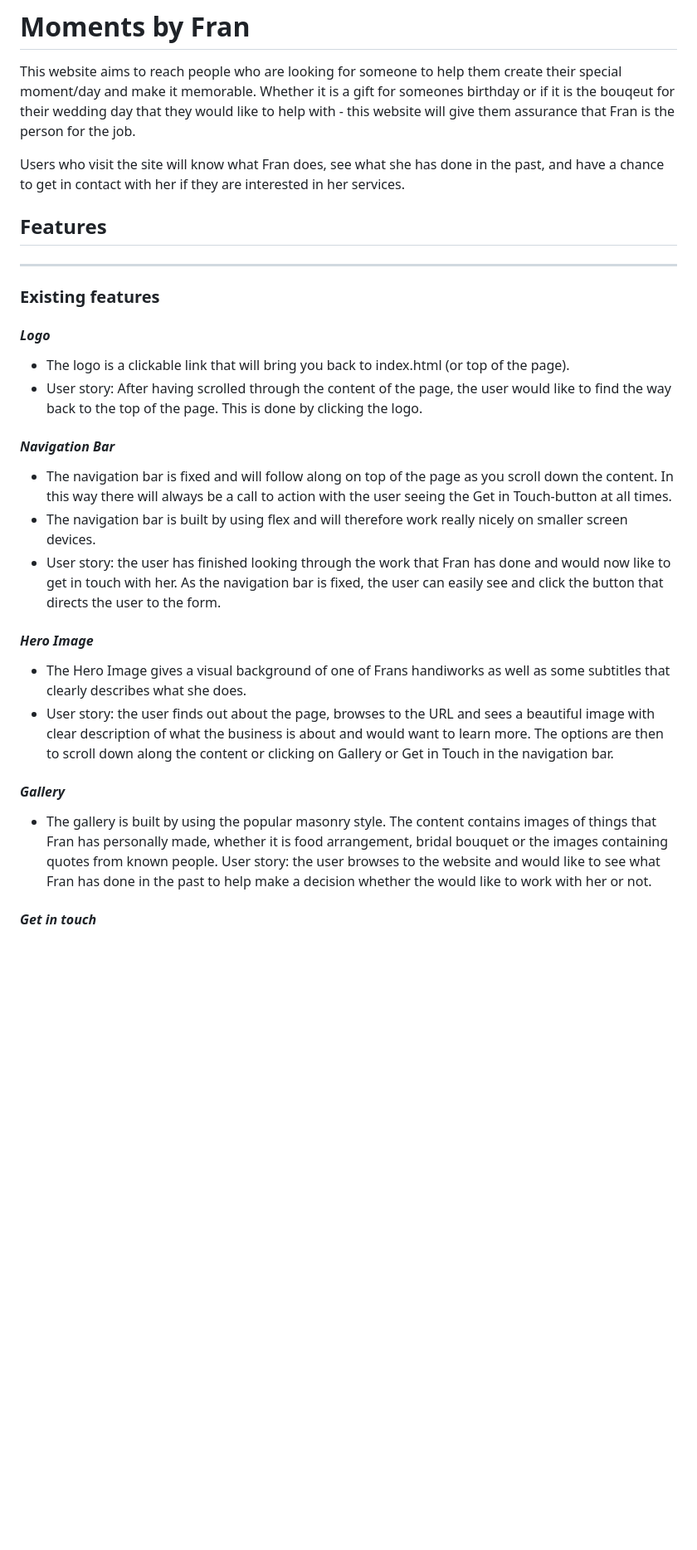
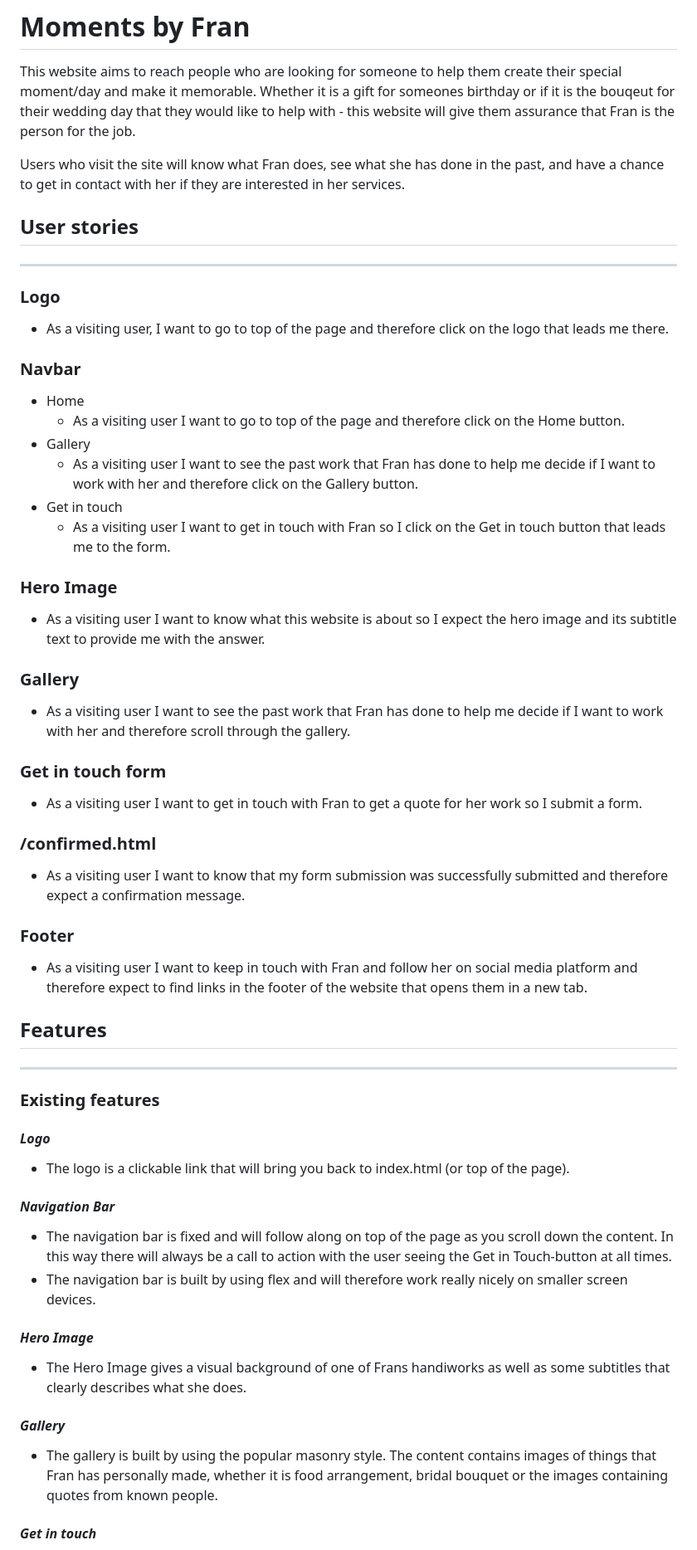
Before and after one commit to pakkONE/milestoneproject1, a Markdown page: README.md, the part around one of its changes. Shown at 83% size. GitHub-like rendering; blank space fills up the shorter version.

```diff
--- a/README.md
+++ b/README.md
@@ -4,6 +4,35 @@ This website aims to reach people who are looking for someone to help them creat
 Whether it is a gift for someones birthday or if it is the bouqeut for their wedding day that they would like to help with - this website will give them assurance that Fran is the person for the job.
 
 Users who visit the site will know what Fran does, see what she has done in the past, and have a chance to get in contact with her if they are interested in her services.
+
+## User stories
+<hr>
+
+### Logo
+- As a visiting user, I want to go to top of the page and therefore click on the logo that leads me there.
+
+### Navbar
+- Home
+  - As a visiting user I want to go to top of the page and therefore click on the Home button.
+- Gallery
+  - As a visiting user I want to see the past work that Fran has done to help me decide if I want to work with her and therefore click on the Gallery button.
+- Get in touch
+  - As a visiting user I want to get in touch with Fran so I click on the Get in touch button that leads me to the form.
+
+### Hero Image
+- As a visiting user I want to know what this website is about so I expect the hero image and its subtitle text to provide me with the answer.
+
+### Gallery
+- As a visiting user I want to see the past work that Fran has done to help me decide if I want to work with her and therefore scroll through the gallery.
+
+### Get in touch form
+- As a visiting user I want to get in touch with Fran to get a quote for her work so I submit a form.
+
+### /confirmed.html
+- As a visiting user I want to know that my form submission was successfully submitted and therefore expect a confirmation message.
+
+### Footer
+- As a visiting user I want to keep in touch with Fran and follow her on social media platform and therefore expect to find links in the footer of the website that opens them in a new tab.
 
 ## Features
 <hr>
@@ -12,20 +41,16 @@ Users who visit the site will know what Fran does, see what she has done in the
 
 #### _Logo_
 - The logo is a clickable link that will bring you back to index.html (or top of the page).
-- User story: After having scrolled through the content of the page, the user would like to find the way back to the top of the page. This is done by clicking the logo.
 
 #### _Navigation Bar_
 - The navigation bar is fixed and will follow along on top of the page as you scroll down the content. In this way there will always be a call to action with the user seeing the Get in Touch-button at all times.
 - The navigation bar is built by using flex and will therefore work really nicely on smaller screen devices.
-- User story: the user has finished looking through the work that Fran has done and would now like to get in touch with her. As the navigation bar is fixed, the user can easily see and click the button that directs the user to the form.
 
 #### _Hero Image_
 - The Hero Image gives a visual background of one of Frans handiworks as well as some subtitles that clearly describes what she does.
-- User story: the user finds out about the page, browses to the URL and sees a beautiful image with clear description of what the business is about and would want to learn more. The options are then to scroll down along the content or clicking on Gallery or Get in Touch in the navigation bar.
 
 #### _Gallery_
 - The gallery is built by using the popular masonry style. The content contains images of things that Fran has personally made, whether it is food arrangement, bridal bouquet or the images containing quotes from known people.
-User story: the user browses to the website and would like to see what Fran has done in the past to help make a decision whether the would like to work with her or not.
 
 #### _Get in touch_
 - This form is used as a call to action for the visitor and is placed right after the gallery section. By this time hope fully the user will have a hightened interest for Frans services and now we present them with an option to get in touch with her.
```
Also changed, not shown: other parts of README.md (+4 -6 lines), docs/Milestone project 1 phone.png (renamed from assets/images/Milestone project 1 phone.png), docs/Milestone project 1 tablet.png (renamed from assets/images/Milestone project 1 tablet.png), docs/Milestone project 1.png (renamed from assets/images/Milestone project 1.png), 1 other file.
